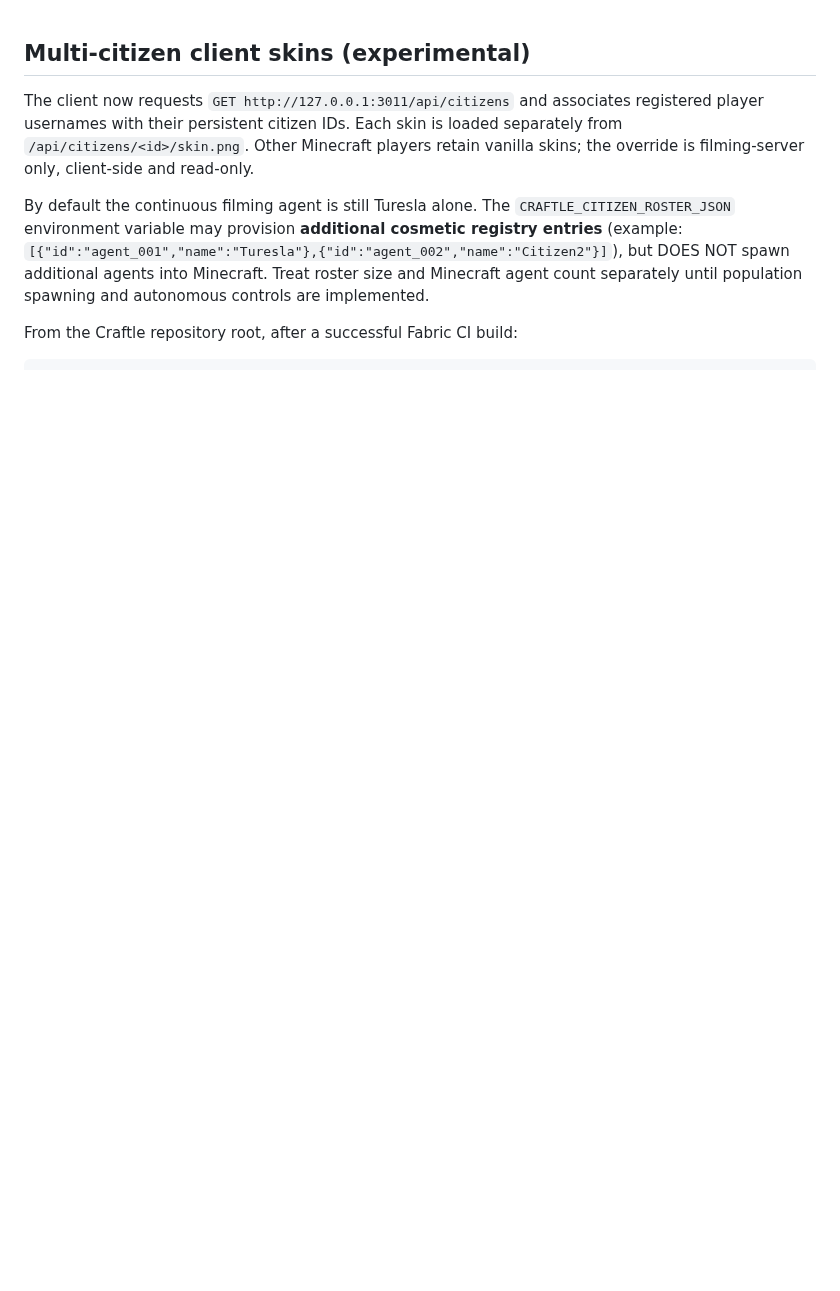
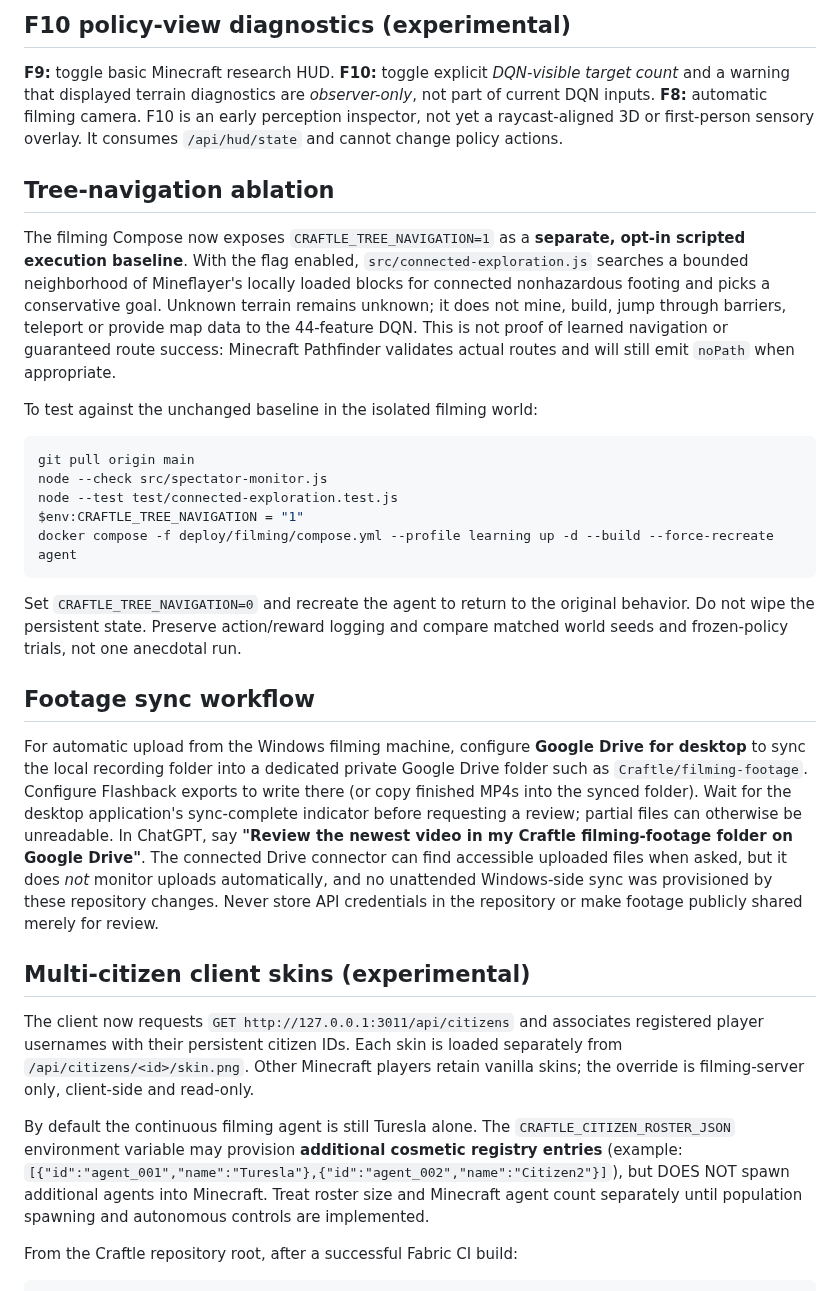
Before and after one commit to dylandlr/craftle, a Markdown page: mods/craftle-camera-director/README.md, the part around the change. Rendered like a GitHub page; blank space fills up the shorter version.

Commit message:
docs: F10 observation HUD, conservative tree-navigation ablation and private Drive footage sync

````diff
--- a/mods/craftle-camera-director/README.md
+++ b/mods/craftle-camera-director/README.md
@@ -1,3 +1,27 @@
+## F10 policy-view diagnostics (experimental)
+
+**F9:** toggle basic Minecraft research HUD. **F10:** toggle explicit *DQN-visible target count* and a warning that displayed terrain diagnostics are *observer-only*, not part of current DQN inputs. **F8:** automatic filming camera. F10 is an early perception inspector, not yet a raycast-aligned 3D or first-person sensory overlay. It consumes `/api/hud/state` and cannot change policy actions.
+
+## Tree-navigation ablation
+
+The filming Compose now exposes `CRAFTLE_TREE_NAVIGATION=1` as a **separate, opt-in scripted execution baseline**. With the flag enabled, `src/connected-exploration.js` searches a bounded neighborhood of Mineflayer's locally loaded blocks for connected nonhazardous footing and picks a conservative goal. Unknown terrain remains unknown; it does not mine, build, jump through barriers, teleport or provide map data to the 44-feature DQN. This is not proof of learned navigation or guaranteed route success: Minecraft Pathfinder validates actual routes and will still emit `noPath` when appropriate.
+
+To test against the unchanged baseline in the isolated filming world:
+
+```powershell
+git pull origin main
+node --check src/spectator-monitor.js
+node --test test/connected-exploration.test.js
+$env:CRAFTLE_TREE_NAVIGATION = "1"
+docker compose -f deploy/filming/compose.yml --profile learning up -d --build --force-recreate agent
+```
+
+Set `CRAFTLE_TREE_NAVIGATION=0` and recreate the agent to return to the original behavior. Do not wipe the persistent state. Preserve action/reward logging and compare matched world seeds and frozen-policy trials, not one anecdotal run.
+
+## Footage sync workflow
+
+For automatic upload from the Windows filming machine, configure **Google Drive for desktop** to sync the local recording folder into a dedicated private Google Drive folder such as `Craftle/filming-footage`. Configure Flashback exports to write there (or copy finished MP4s into the synced folder). Wait for the desktop application's sync-complete indicator before requesting a review; partial files can otherwise be unreadable. In ChatGPT, say **"Review the newest video in my Craftle filming-footage folder on Google Drive"**. The connected Drive connector can find accessible uploaded files when asked, but it does *not* monitor uploads automatically, and no unattended Windows-side sync was provisioned by these repository changes. Never store API credentials in the repository or make footage publicly shared merely for review.
+
 ## Multi-citizen client skins (experimental)
 
 The client now requests `GET http://127.0.0.1:3011/api/citizens` and associates registered player usernames with their persistent citizen IDs. Each skin is loaded separately from `/api/citizens/<id>/skin.png`. Other Minecraft players retain vanilla skins; the override is filming-server only, client-side and read-only.
````
